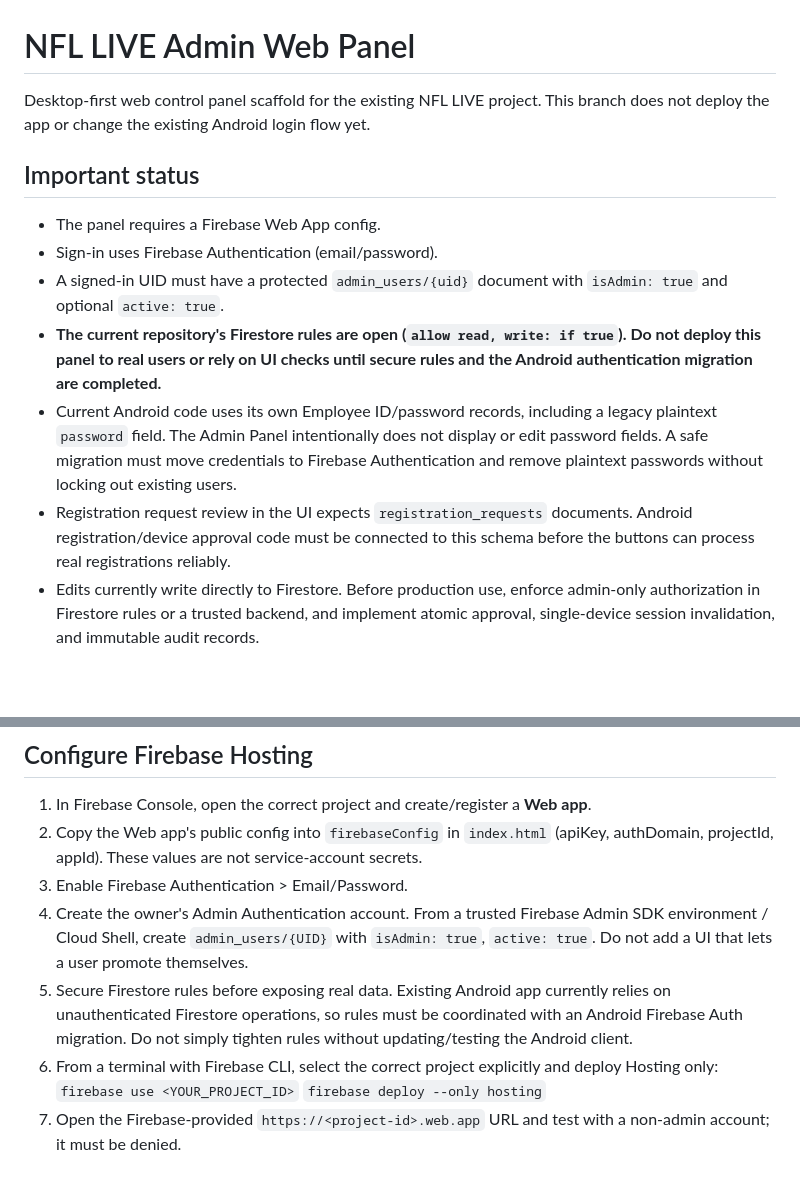
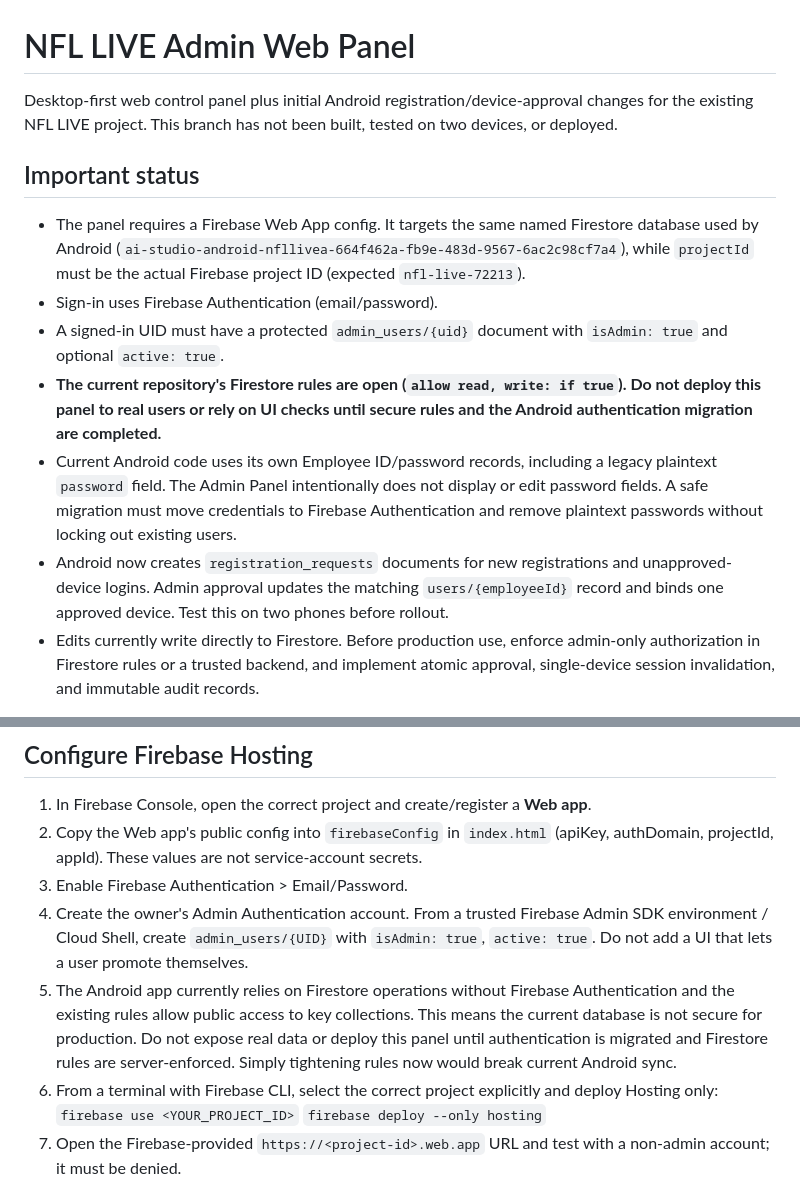
Before and after one commit to shamimusfba-design/NFL_LIVE, a Markdown page: admin-web/README.md, 2 parts joined by grey strips. Rendered like a GitHub page; blank space fills up the shorter version.

Commit message:
Document registration flow and production security blockers

```diff
--- a/admin-web/README.md
+++ b/admin-web/README.md
@@ -1,14 +1,14 @@
 # NFL LIVE Admin Web Panel
 
-Desktop-first web control panel scaffold for the existing NFL LIVE project. This branch does not deploy the app or change the existing Android login flow yet.
+Desktop-first web control panel plus initial Android registration/device-approval changes for the existing NFL LIVE project. This branch has not been built, tested on two devices, or deployed.
 
 ## Important status
-- The panel requires a Firebase Web App config.
+- The panel requires a Firebase Web App config. It targets the same named Firestore database used by Android (`ai-studio-android-nfllivea-664f462a-fb9e-483d-9567-6ac2c98cf7a4`), while `projectId` must be the actual Firebase project ID (expected `nfl-live-72213`).
 - Sign-in uses Firebase Authentication (email/password).
 - A signed-in UID must have a protected `admin_users/{uid}` document with `isAdmin: true` and optional `active: true`.
 - **The current repository's Firestore rules are open (`allow read, write: if true`). Do not deploy this panel to real users or rely on UI checks until secure rules and the Android authentication migration are completed.**
 - Current Android code uses its own Employee ID/password records, including a legacy plaintext `password` field. The Admin Panel intentionally does not display or edit password fields. A safe migration must move credentials to Firebase Authentication and remove plaintext passwords without locking out existing users.
-- Registration request review in the UI expects `registration_requests` documents. Android registration/device approval code must be connected to this schema before the buttons can process real registrations reliably.
+- Android now creates `registration_requests` documents for new registrations and unapproved-device logins. Admin approval updates the matching `users/{employeeId}` record and binds one approved device. Test this on two phones before rollout.
 - Edits currently write directly to Firestore. Before production use, enforce admin-only authorization in Firestore rules or a trusted backend, and implement atomic approval, single-device session invalidation, and immutable audit records.
 
 ## Configure Firebase Hosting
@@ -16,7 +16,7 @@ Desktop-first web control panel scaffold for the existing NFL LIVE project. This
 2. Copy the Web app's public config into `firebaseConfig` in `index.html` (apiKey, authDomain, projectId, appId). These values are not service-account secrets.
 3. Enable Firebase Authentication > Email/Password.
 4. Create the owner's Admin Authentication account. From a trusted Firebase Admin SDK environment / Cloud Shell, create `admin_users/{UID}` with `isAdmin: true`, `active: true`. Do not add a UI that lets a user promote themselves.
-5. Secure Firestore rules before exposing real data. Existing Android app currently relies on unauthenticated Firestore operations, so rules must be coordinated with an Android Firebase Auth migration. Do not simply tighten rules without updating/testing the Android client.
+5. The Android app currently relies on Firestore operations without Firebase Authentication and the existing rules allow public access to key collections. This means the current database is not secure for production. Do not expose real data or deploy this panel until authentication is migrated and Firestore rules are server-enforced. Simply tightening rules now would break current Android sync.
 6. From a terminal with Firebase CLI, select the correct project explicitly and deploy Hosting only:
    `firebase use <YOUR_PROJECT_ID>`
    `firebase deploy --only hosting`
```
